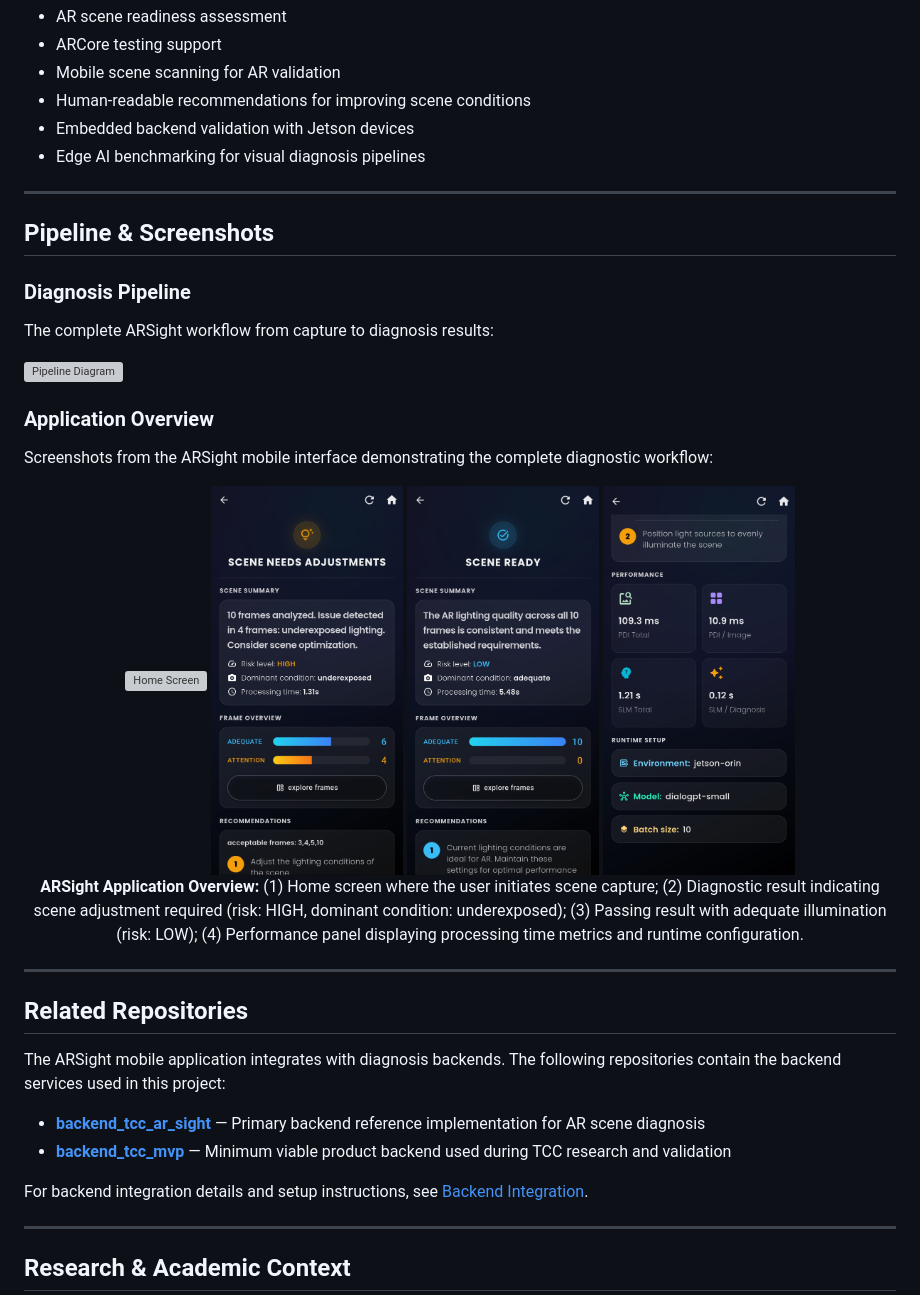
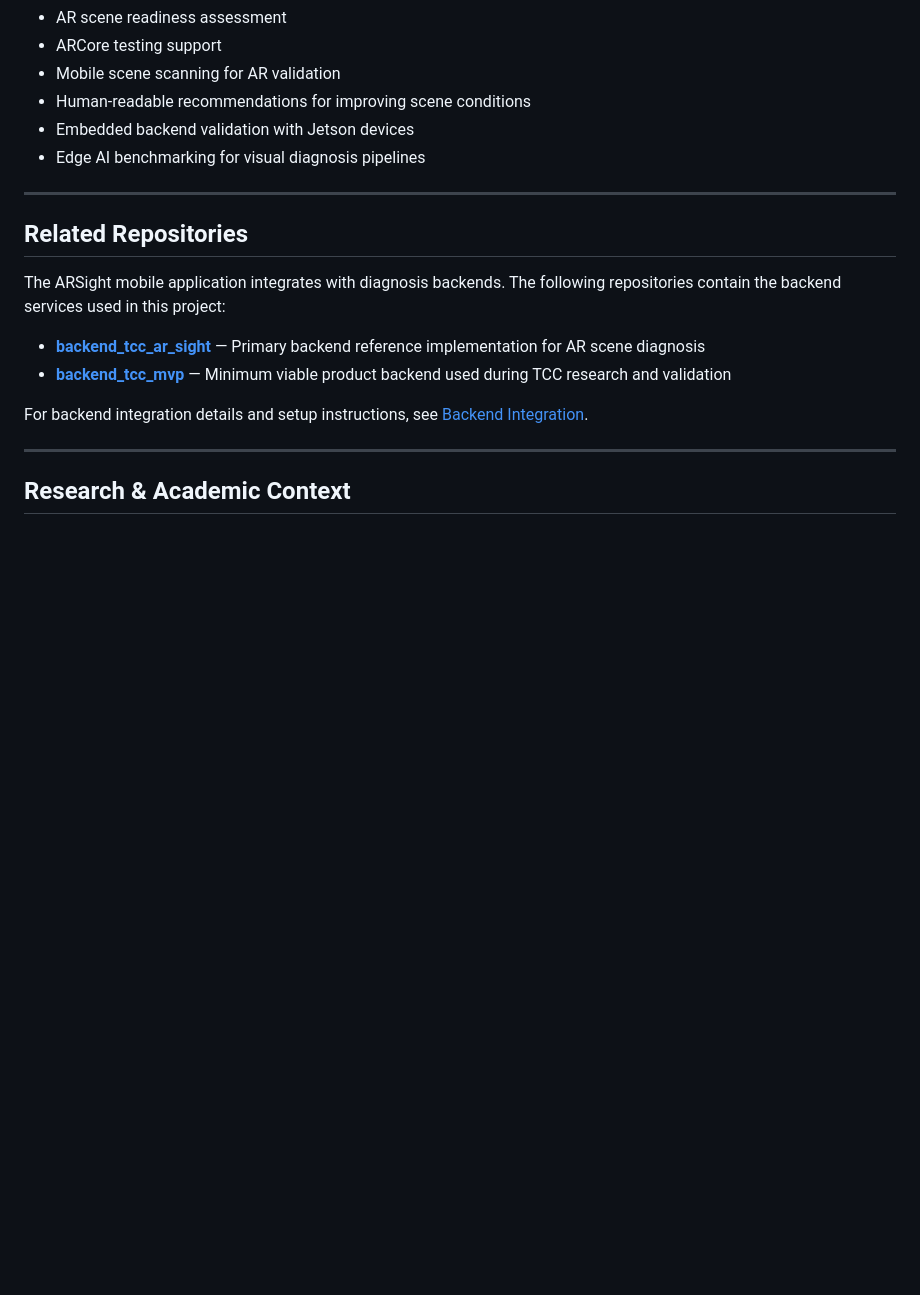
Before and after one commit to daniamorimdesa/ar_sight, a Markdown page: README.md, the part around one of its changes. Rendered like a GitHub page; blank space fills up the shorter version; grey boxes are pictures that could not be loaded.

Commit message:
docs: update README to include architecture section and remove redundant pipeline details

```diff
--- a/README.md
+++ b/README.md
@@ -322,34 +326,6 @@ The app also displays backend-reported metrics, including:
 
 ---
 
-## Pipeline & Screenshots
-
-### Diagnosis Pipeline
-
-The complete ARSight workflow from capture to diagnosis results:
-
-![Pipeline Diagram](docs/images/pipeline_diagram.svg)
-
-### Application Overview
-
-Screenshots from the ARSight mobile interface demonstrating the complete diagnostic workflow:
-
-<div align="center">
-  <img src="docs/images/home_page.png" width="22%" alt="Home Screen">
-  <img src="docs/images/result5.png" width="22%" alt="Result - HIGH Risk">
-  <img src="docs/images/result_1.png" width="22%" alt="Result - LOW Risk">
-  <img src="docs/images/result5_2.png" width="22%" alt="Performance Metrics">
-
-  <p style="font-size: 0.85em; margin-top: 10px;">
-    <strong>ARSight Application Overview:</strong> (1) Home screen where the user initiates scene capture;
-    (2) Diagnostic result indicating scene adjustment required (risk: HIGH, dominant condition: underexposed);
-    (3) Passing result with adequate illumination (risk: LOW);
-    (4) Performance panel displaying processing time metrics and runtime configuration.
-  </p>
-</div>
-
----
-
 ## Related Repositories
 
 The ARSight mobile application integrates with diagnosis backends. The following repositories contain the backend services used in this project:
```
Also changed, not shown: other parts of README.md (+4 -0 lines).
